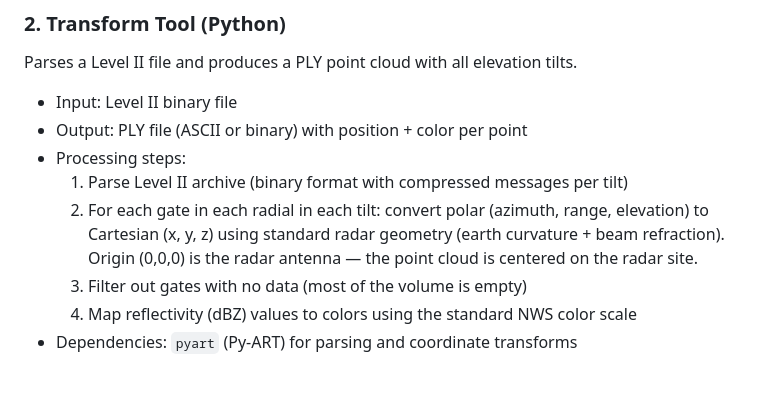
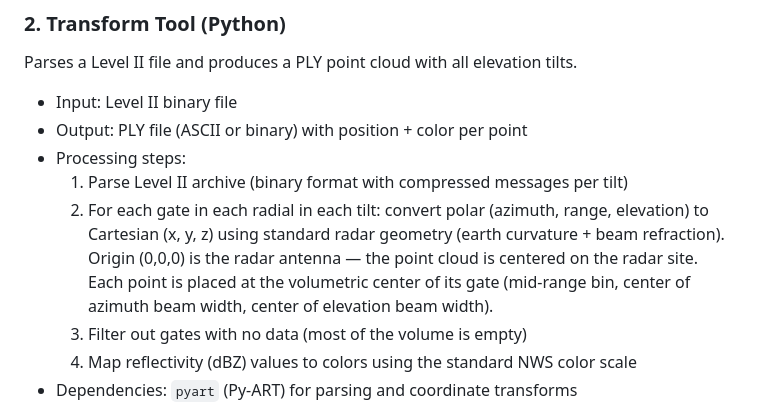
Before and after one commit to dcgrigsby/nexrad, a Markdown page: docs/plans/2026-03-15-nexrad-pointcloud-v1-design.md, the part around the change. Drawn GitHub-style; blank space fills up the shorter version.

Commit message:
Add AC-3.13: points placed at volumetric center of each gate
Each point represents the center of its radar gate volume (mid-range,
center azimuth, center elevation), not an edge. This is Py-ART's
default behavior but now explicitly required and verified.

Co-Authored-By: Claude Opus 4.6 <noreply@anthropic.com>

```diff
--- a/docs/plans/2026-03-15-nexrad-pointcloud-v1-design.md
+++ b/docs/plans/2026-03-15-nexrad-pointcloud-v1-design.md
@@ -26,7 +26,7 @@ Parses a Level II file and produces a PLY point cloud with all elevation tilts.
 - Output: PLY file (ASCII or binary) with position + color per point
 - Processing steps:
   1. Parse Level II archive (binary format with compressed messages per tilt)
-  2. For each gate in each radial in each tilt: convert polar (azimuth, range, elevation) to Cartesian (x, y, z) using standard radar geometry (earth curvature + beam refraction). Origin (0,0,0) is the radar antenna — the point cloud is centered on the radar site.
+  2. For each gate in each radial in each tilt: convert polar (azimuth, range, elevation) to Cartesian (x, y, z) using standard radar geometry (earth curvature + beam refraction). Origin (0,0,0) is the radar antenna — the point cloud is centered on the radar site. Each point is placed at the volumetric center of its gate (mid-range bin, center of azimuth beam width, center of elevation beam width).
   3. Filter out gates with no data (most of the volume is empty)
   4. Map reflectivity (dBZ) values to colors using the standard NWS color scale
 - Dependencies: `pyart` (Py-ART) for parsing and coordinate transforms
```
Also changed, not shown: docs/plans/2026-03-15-nexrad-pointcloud-v1-dod.md (+1 -0 lines).
